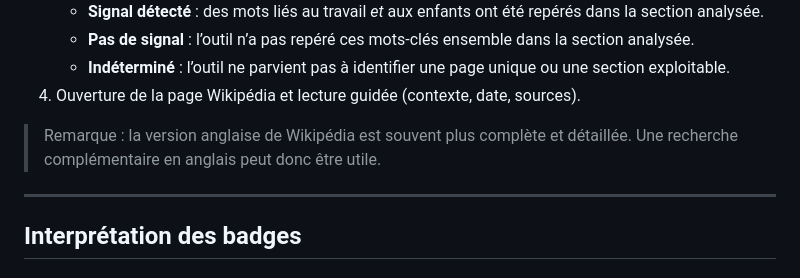
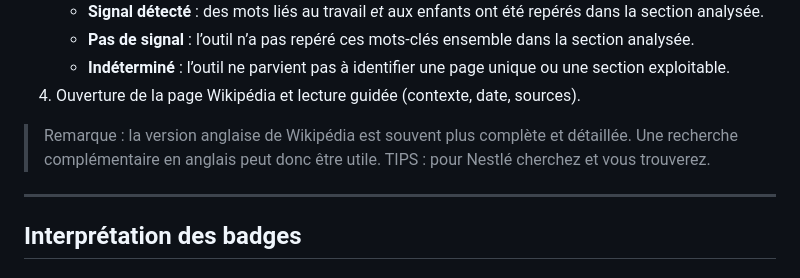
Before and after one commit to guillaumefe/kinder-schaffa, a Markdown page: README.md, the part around the change. Drawn GitHub-style.

```diff
--- a/README.md
+++ b/README.md
@@ -34,7 +34,7 @@ L'application est disponible ici : https://guillaumefe.github.io/kinder-schaffa
 4. Ouverture de la page Wikipédia et lecture guidée (contexte, date, sources).
 
 > Remarque : la version anglaise de Wikipédia est souvent plus complète et détaillée. Une recherche complémentaire en anglais peut donc être utile.
-
+> TIPS : pour Nestlé cherchez et vous trouverez.
 ---
 
 ## Interprétation des badges
```
